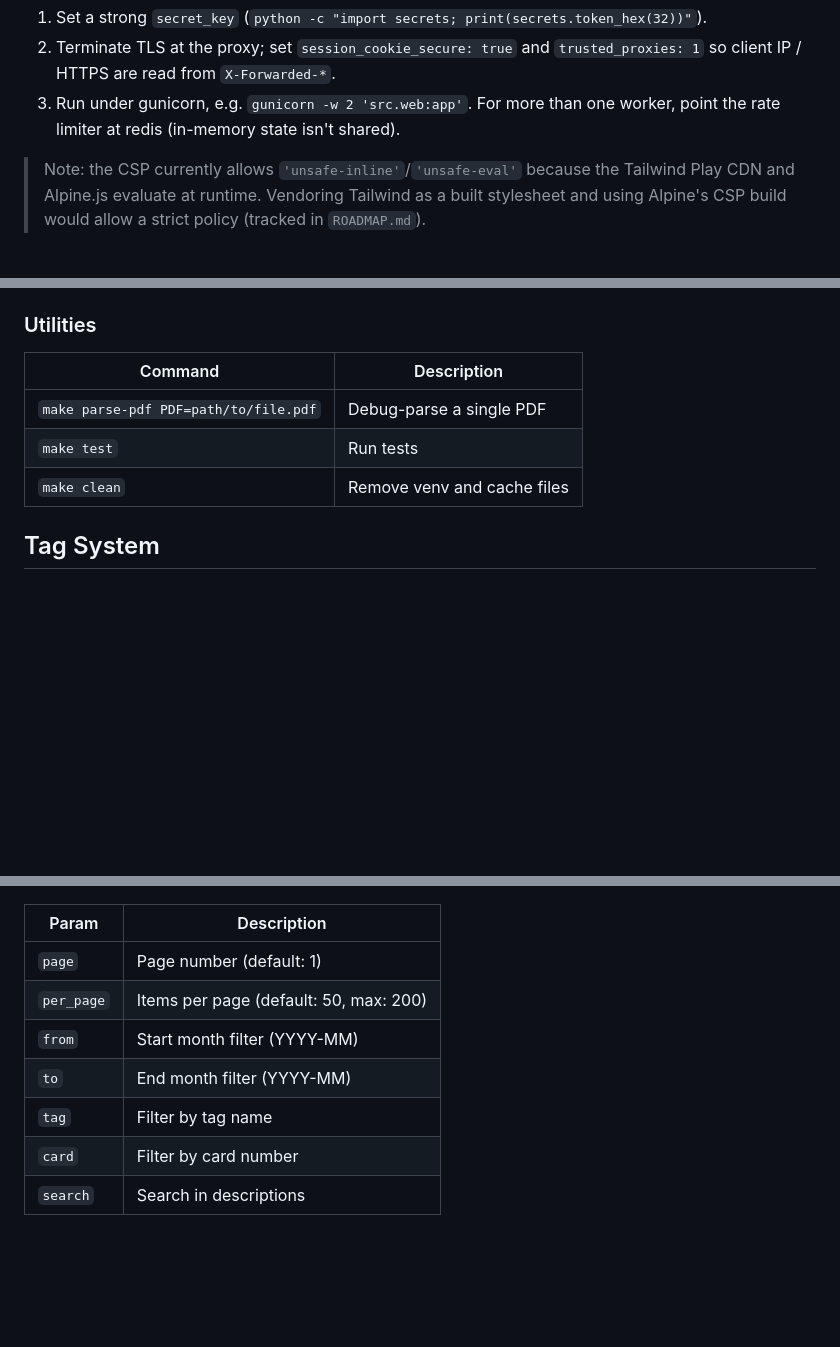
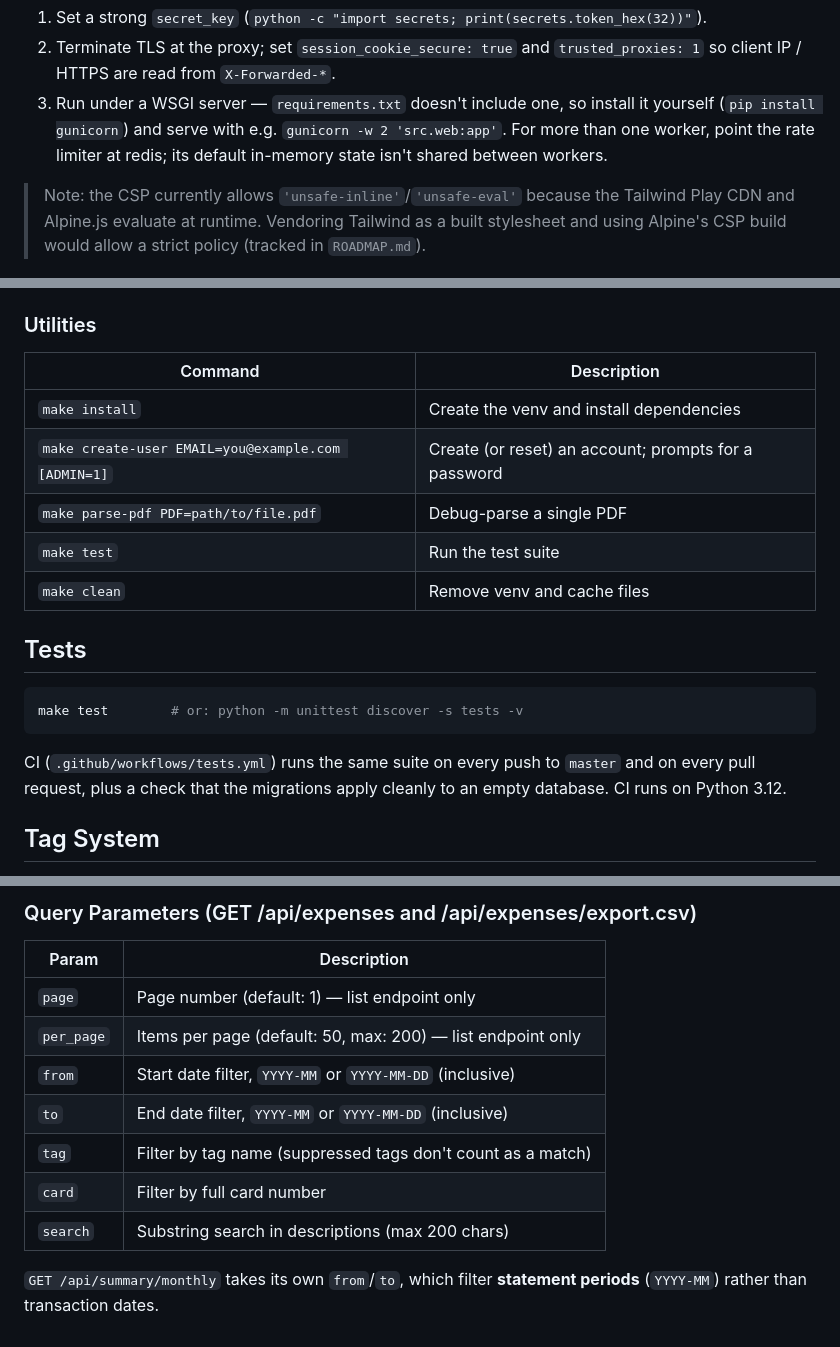
Before and after one commit to erancihan/expense-analysis, a Markdown page: README.md, 3 parts joined by grey strips. Drawn GitHub-style; blank space fills up the shorter version.

````diff
--- a/README.md
+++ b/README.md
@@ -133,8 +153,10 @@ Checklist before exposing it:
 1. Set a strong `secret_key` (`python -c "import secrets; print(secrets.token_hex(32))"`).
 2. Terminate TLS at the proxy; set `session_cookie_secure: true` and
    `trusted_proxies: 1` so client IP / HTTPS are read from `X-Forwarded-*`.
-3. Run under gunicorn, e.g. `gunicorn -w 2 'src.web:app'`. For more than one
-   worker, point the rate limiter at redis (in-memory state isn't shared).
+3. Run under a WSGI server — `requirements.txt` doesn't include one, so install
+   it yourself (`pip install gunicorn`) and serve with e.g.
+   `gunicorn -w 2 'src.web:app'`. For more than one worker, point the rate
+   limiter at redis; its default in-memory state isn't shared between workers.
 
 > Note: the CSP currently allows `'unsafe-inline'`/`'unsafe-eval'` because the
 > Tailwind Play CDN and Alpine.js evaluate at runtime. Vendoring Tailwind as a
@@ -220,9 +244,21 @@ make add-tag NAME=cafe ICON=☕ COLOR='#78716c' RULES="STARBUCKS,KRONOTROP"
 
 | Command | Description |
 |---|---|
+| `make install` | Create the venv and install dependencies |
+| `make create-user EMAIL=you@example.com [ADMIN=1]` | Create (or reset) an account; prompts for a password |
 | `make parse-pdf PDF=path/to/file.pdf` | Debug-parse a single PDF |
-| `make test` | Run tests |
+| `make test` | Run the test suite |
 | `make clean` | Remove venv and cache files |
+
+## Tests
+
+```bash
+make test        # or: python -m unittest discover -s tests -v
+```
+
+CI (`.github/workflows/tests.yml`) runs the same suite on every push to `master`
+and on every pull request, plus a check that the migrations apply cleanly to an
+empty database. CI runs on Python 3.12.
 
 ## Tag System
 
@@ -277,10 +357,14 @@ rules:
+### Query Parameters (GET /api/expenses and /api/expenses/export.csv)
 
 | Param | Description |
 |---|---|
-| `page` | Page number (default: 1) |
-| `per_page` | Items per page (default: 50, max: 200) |
-| `from` | Start month filter (YYYY-MM) |
-| `to` | End month filter (YYYY-MM) |
-| `tag` | Filter by tag name |
-| `card` | Filter by card number |
-| `search` | Search in descriptions |
+| `page` | Page number (default: 1) — list endpoint only |
+| `per_page` | Items per page (default: 50, max: 200) — list endpoint only |
+| `from` | Start date filter, `YYYY-MM` or `YYYY-MM-DD` (inclusive) |
+| `to` | End date filter, `YYYY-MM` or `YYYY-MM-DD` (inclusive) |
+| `tag` | Filter by tag name (suppressed tags don't count as a match) |
+| `card` | Filter by full card number |
+| `search` | Substring search in descriptions (max 200 chars) |
+
+`GET /api/summary/monthly` takes its own `from`/`to`, which filter **statement
+periods** (`YYYY-MM`) rather than transaction dates.
````
Also changed, not shown: other parts of README.md (+85 -19 lines).
